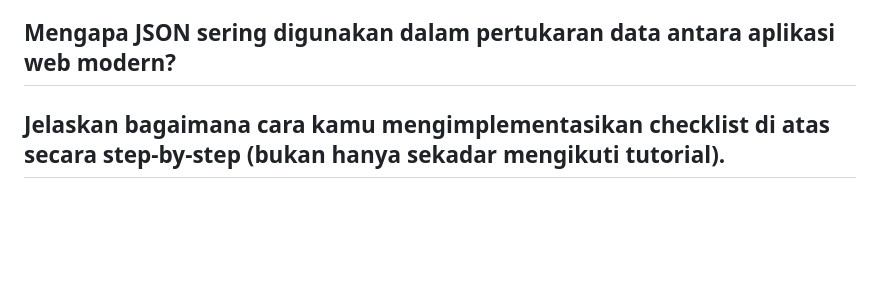
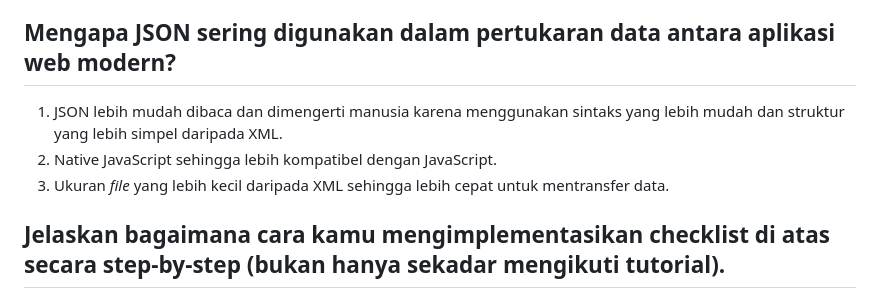
Before and after one commit to sorfeb/hammerspace, a Markdown page: README.md, the part around one of its changes. Rendered like a GitHub page; blank space fills up the shorter version.

```diff
--- a/README.md
+++ b/README.md
@@ -124,4 +124,8 @@ Ya, kita masih dapat membuat aplikasi web berbasis Django tanpa menggunakan virt
   - Bukan untuk pertukaran data
 
 ## Mengapa JSON sering digunakan dalam pertukaran data antara aplikasi web modern?
+  1. JSON lebih mudah dibaca dan dimengerti manusia karena menggunakan sintaks yang lebih mudah dan struktur yang lebih simpel daripada XML.
+  2. Native JavaScript sehingga lebih kompatibel dengan JavaScript.
+  3. Ukuran _file_ yang lebih kecil daripada XML sehingga lebih cepat untuk mentransfer data.
+
 ## Jelaskan bagaimana cara kamu mengimplementasikan checklist di atas secara step-by-step (bukan hanya sekadar mengikuti tutorial).
```
Also changed, not shown: other parts of README.md (+9 -9 lines).
